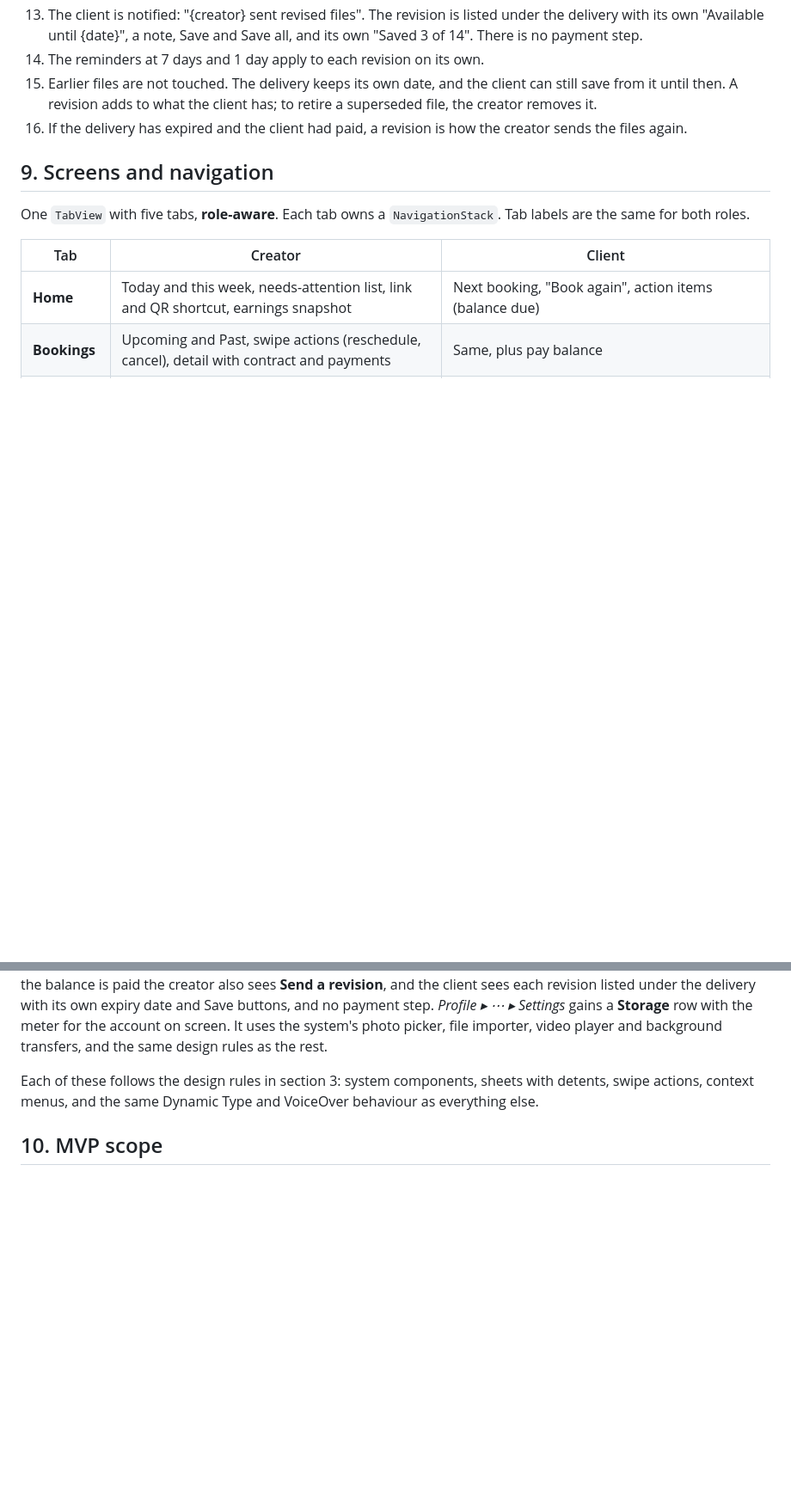
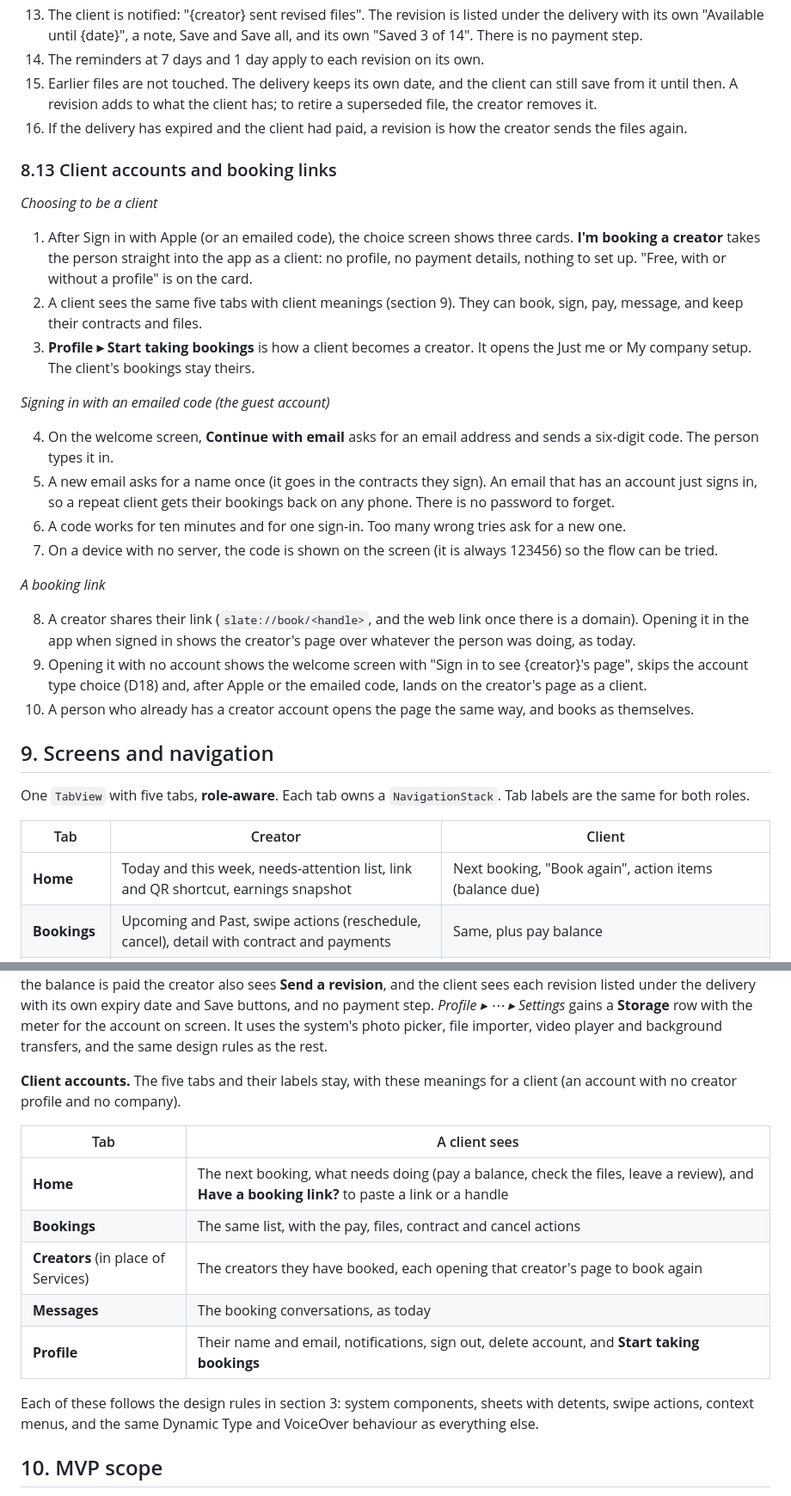
Before and after one commit to mikenaz5/first-one, a Markdown page: SPEC.md, 2 parts joined by grey strips. Shown at 86% size. Rendered like a GitHub page; blank space fills up the shorter version.

Commit message:
Spec client accounts: a third account type and emailed-code sign-in
Co-Authored-By: Claude Sonnet 5.5 <noreply@anthropic.com>
Claude-Session: https://claude.ai/code/session_01LnuKbnH8jy1SPR1HR6TznC

```diff
--- a/SPEC.md
+++ b/SPEC.md
@@ -567,6 +571,27 @@ Balances on existing bookings are still paid to the personal Stripe account. Exi
 15. Earlier files are not touched. The delivery keeps its own date, and the client can still save from it until then. A revision adds to what the client has; to retire a superseded file, the creator removes it.
 16. If the delivery has expired and the client had paid, a revision is how the creator sends the files again.
 
+### 8.13 Client accounts and booking links
+
+*Choosing to be a client*
+
+1. After Sign in with Apple (or an emailed code), the choice screen shows three cards. **I'm booking a creator** takes the person straight into the app as a client: no profile, no payment details, nothing to set up. "Free, with or without a profile" is on the card.
+2. A client sees the same five tabs with client meanings (section 9). They can book, sign, pay, message, and keep their contracts and files.
+3. **Profile ▸ Start taking bookings** is how a client becomes a creator. It opens the Just me or My company setup. The client's bookings stay theirs.
+
+*Signing in with an emailed code (the guest account)*
+
+4. On the welcome screen, **Continue with email** asks for an email address and sends a six-digit code. The person types it in.
+5. A new email asks for a name once (it goes in the contracts they sign). An email that has an account just signs in, so a repeat client gets their bookings back on any phone. There is no password to forget.
+6. A code works for ten minutes and for one sign-in. Too many wrong tries ask for a new one.
+7. On a device with no server, the code is shown on the screen (it is always 123456) so the flow can be tried.
+
+*A booking link*
+
+8. A creator shares their link (`slate://book/<handle>`, and the web link once there is a domain). Opening it in the app when signed in shows the creator's page over whatever the person was doing, as today.
+9. Opening it with no account shows the welcome screen with "Sign in to see {creator}'s page", skips the account type choice (D18) and, after Apple or the emailed code, lands on the creator's page as a client.
+10. A person who already has a creator account opens the page the same way, and books as themselves.
+
 ## 9. Screens and navigation
 
 One `TabView` with five tabs, **role-aware**. Each tab owns a `NavigationStack`. Tab labels are the same for both roles.
@@ -594,6 +619,16 @@ One `TabView` with five tabs, **role-aware**. Each tab owns a `NavigationStack`.
 | **Profile** | The company page and its editor (Owner, Admin). The designated signer, the split ledger and going back to an individual account are under Settings ▸ Company settings; Stripe Connect for the company is under Services ▸ Payments (Owner). |
 
 **Slate Files.** *Bookings ▸ a booking* gains a **Files** section. For the creator it has Add files, the progress and Retry of each upload, Deliver, and the delivery's state ("Delivered, available until Nov 22", "12 of 48 saved", "balance unpaid"). For the client it has a grid of previews, the expiry date, **Pay balance to unlock downloads**, then Save and Save all. Once the balance is paid the creator also sees **Send a revision**, and the client sees each revision listed under the delivery with its own expiry date and Save buttons, and no payment step. *Profile ▸ ⋯ ▸ Settings* gains a **Storage** row with the meter for the account on screen. It uses the system's photo picker, file importer, video player and background transfers, and the same design rules as the rest.
+
+**Client accounts.** The five tabs and their labels stay, with these meanings for a client (an account with no creator profile and no company).
+
+| Tab | A client sees |
+|---|---|
+| **Home** | The next booking, what needs doing (pay a balance, check the files, leave a review), and **Have a booking link?** to paste a link or a handle |
+| **Bookings** | The same list, with the pay, files, contract and cancel actions |
+| **Creators** (in place of Services) | The creators they have booked, each opening that creator's page to book again |
+| **Messages** | The booking conversations, as today |
+| **Profile** | Their name and email, notifications, sign out, delete account, and **Start taking bookings** |
 
 Each of these follows the design rules in section 3: system components, sheets with detents, swipe actions, context menus, and the same Dynamic Type and VoiceOver behaviour as everything else.
 
```
Also changed, not shown: other parts of SPEC.md (+16 -4 lines).
